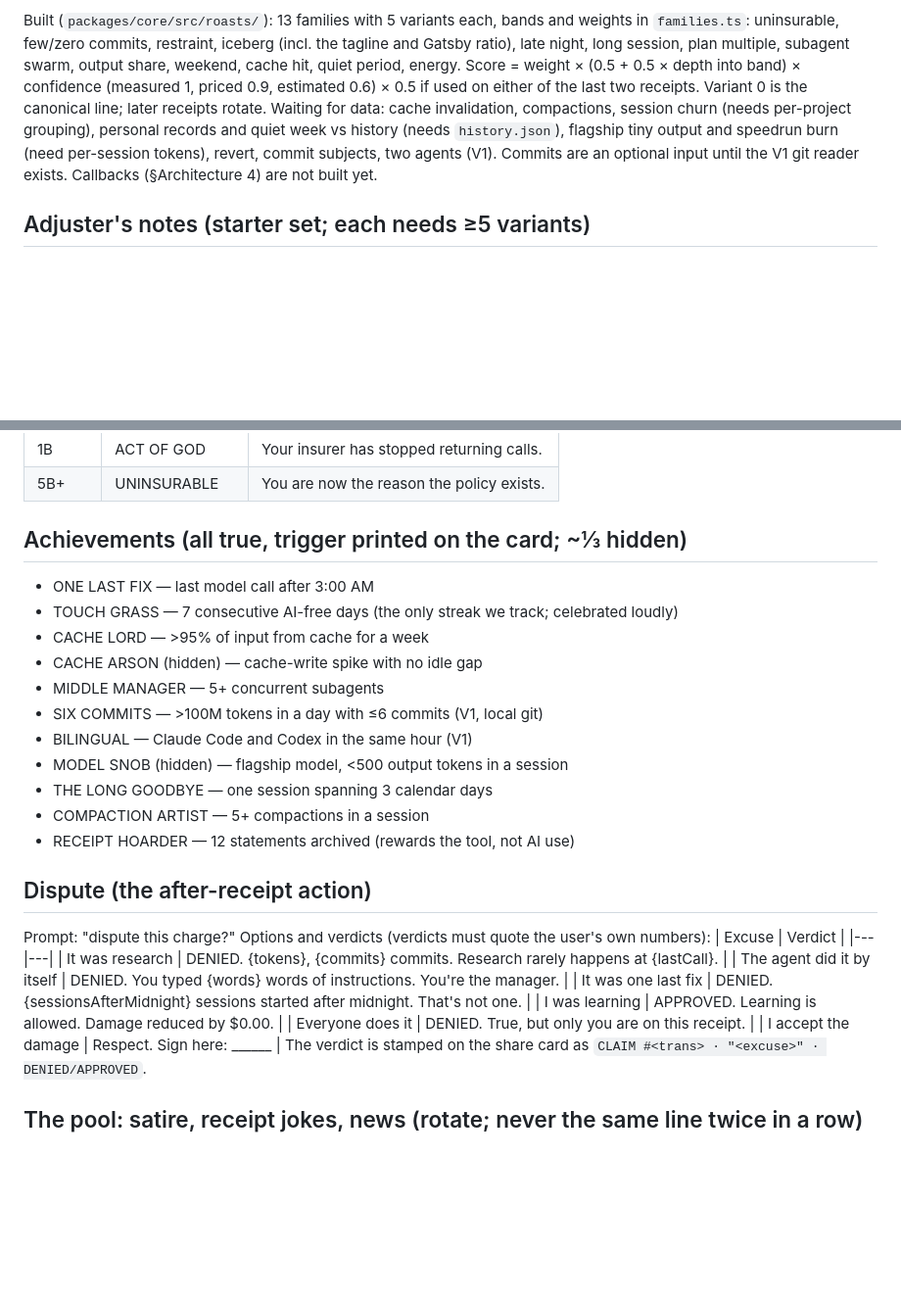
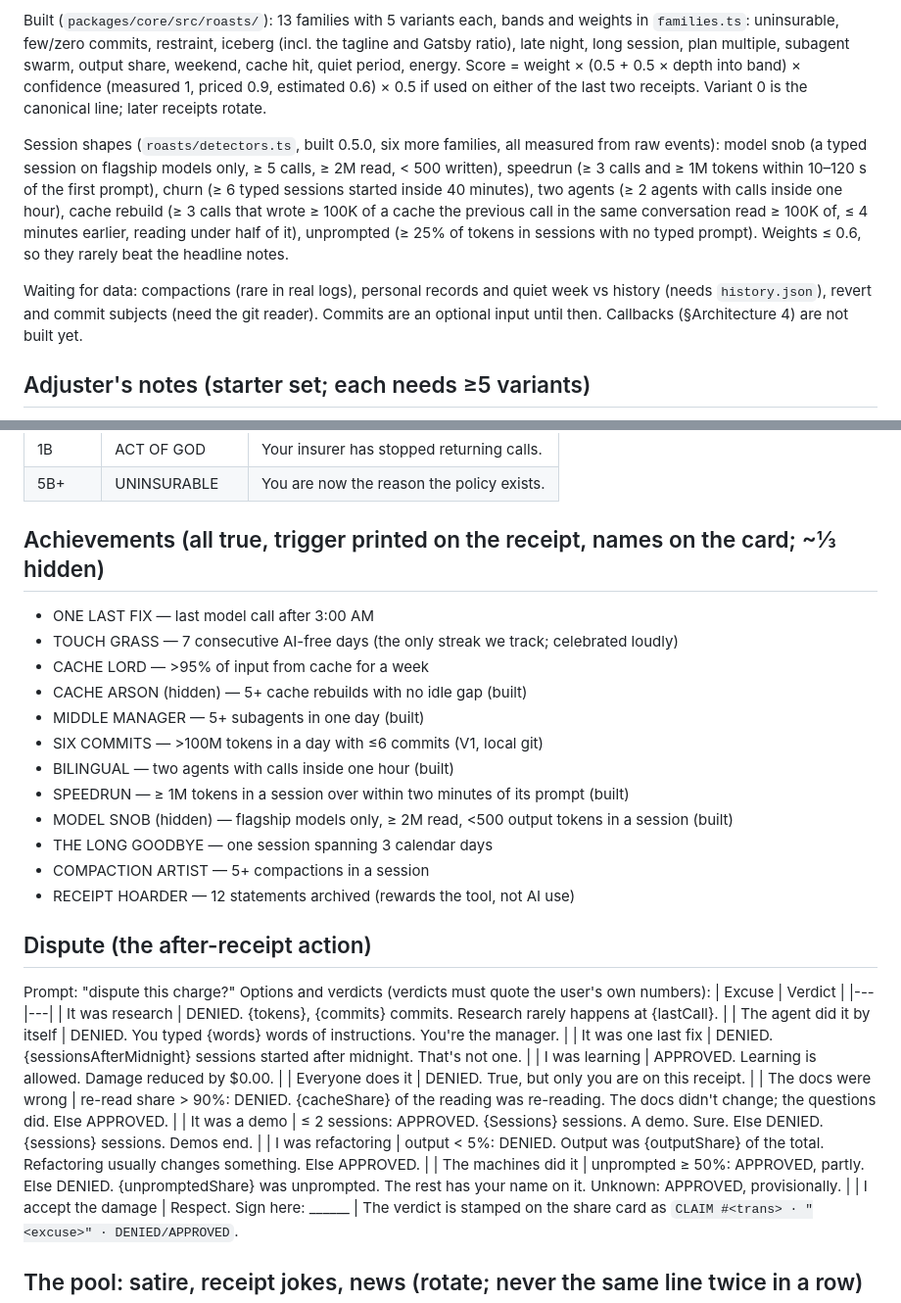
Before and after one commit to dancemonk/token-damage, a Markdown page: docs/ROASTS.md, 2 parts joined by grey strips. Shown at 98% size. Drawn GitHub-style; blank space fills up the shorter version.

```diff
--- a/docs/ROASTS.md
+++ b/docs/ROASTS.md
@@ -24,11 +24,18 @@ Built (`packages/core/src/roasts/`): 13 families with 5 variants each, bands and
 uninsurable, few/zero commits, restraint, iceberg (incl. the tagline and Gatsby ratio), late night, long session,
 plan multiple, subagent swarm, output share, weekend, cache hit, quiet period, energy. Score = weight × (0.5 + 0.5 ×
 depth into band) × confidence (measured 1, priced 0.9, estimated 0.6) × 0.5 if used on either of the last two
-receipts. Variant 0 is the canonical line; later receipts rotate. Waiting for data: cache invalidation,
-compactions, session churn (needs per-project grouping), personal records and quiet week vs history (needs
-`history.json`), flagship tiny output and speedrun burn (need per-session tokens), revert, commit subjects,
-two agents (V1). Commits are an optional input until the V1 git reader exists. Callbacks (§Architecture 4) are not
-built yet.
+receipts. Variant 0 is the canonical line; later receipts rotate.
+
+Session shapes (`roasts/detectors.ts`, built 0.5.0, six more families, all measured from raw events): model snob
+(a typed session on flagship models only, ≥ 5 calls, ≥ 2M read, < 500 written), speedrun (≥ 3 calls and ≥ 1M
+tokens within 10–120 s of the first prompt), churn (≥ 6 typed sessions started inside 40 minutes), two agents
+(≥ 2 agents with calls inside one hour), cache rebuild (≥ 3 calls that wrote ≥ 100K of a cache the previous call in
+the same conversation read ≥ 100K of, ≤ 4 minutes earlier, reading under half of it), unprompted (≥ 25% of tokens in
+sessions with no typed prompt). Weights ≤ 0.6, so they rarely beat the headline notes.
+
+Waiting for data: compactions (rare in real logs), personal records and quiet week vs history (needs
+`history.json`), revert and commit subjects (need the git reader). Commits are an optional input until then.
+Callbacks (§Architecture 4) are not built yet.
 
 ## Adjuster's notes (starter set; each needs ≥5 variants)
 1. Huge tokens, few commits: "183 million tokens went in. Six commits came out. Claude isn't your assistant; you're its project manager."
@@ -65,15 +72,16 @@ built yet.
 | 1B | ACT OF GOD | Your insurer has stopped returning calls. |
 | 5B+ | UNINSURABLE | You are now the reason the policy exists. |
 
-## Achievements (all true, trigger printed on the card; ~⅓ hidden)
+## Achievements (all true, trigger printed on the receipt, names on the card; ~⅓ hidden)
 - ONE LAST FIX — last model call after 3:00 AM
 - TOUCH GRASS — 7 consecutive AI-free days (the only streak we track; celebrated loudly)
 - CACHE LORD — >95% of input from cache for a week
-- CACHE ARSON (hidden) — cache-write spike with no idle gap
-- MIDDLE MANAGER — 5+ concurrent subagents
+- CACHE ARSON (hidden) — 5+ cache rebuilds with no idle gap (built)
+- MIDDLE MANAGER — 5+ subagents in one day (built)
 - SIX COMMITS — >100M tokens in a day with ≤6 commits (V1, local git)
-- BILINGUAL — Claude Code and Codex in the same hour (V1)
-- MODEL SNOB (hidden) — flagship model, <500 output tokens in a session
+- BILINGUAL — two agents with calls inside one hour (built)
+- SPEEDRUN — ≥ 1M tokens in a session over within two minutes of its prompt (built)
+- MODEL SNOB (hidden) — flagship models only, ≥ 2M read, <500 output tokens in a session (built)
 - THE LONG GOODBYE — one session spanning 3 calendar days
 - COMPACTION ARTIST — 5+ compactions in a session
 - RECEIPT HOARDER — 12 statements archived (rewards the tool, not AI use)
@@ -87,6 +95,10 @@ Prompt: "dispute this charge?" Options and verdicts (verdicts must quote the use
 | It was one last fix | DENIED. {sessionsAfterMidnight} sessions started after midnight. That's not one. |
 | I was learning | APPROVED. Learning is allowed. Damage reduced by $0.00. |
 | Everyone does it | DENIED. True, but only you are on this receipt. |
+| The docs were wrong | re-read share > 90%: DENIED. {cacheShare} of the reading was re-reading. The docs didn't change; the questions did. Else APPROVED. |
+| It was a demo | ≤ 2 sessions: APPROVED. {Sessions} sessions. A demo. Sure. Else DENIED. {sessions} sessions. Demos end. |
+| I was refactoring | output < 5%: DENIED. Output was {outputShare} of the total. Refactoring usually changes something. Else APPROVED. |
+| The machines did it | unprompted ≥ 50%: APPROVED, partly. Else DENIED. {unpromptedShare} was unprompted. The rest has your name on it. Unknown: APPROVED, provisionally. |
 | I accept the damage | Respect. Sign here: ______ |
 The verdict is stamped on the share card as `CLAIM #<trans> · "<excuse>" · DENIED/APPROVED`.
 
```
Also changed, not shown: README.md (+6 -0 lines), packages/cli/README.md (+6 -0 lines).
